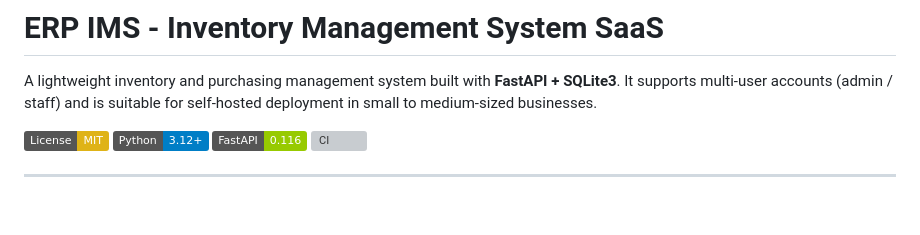
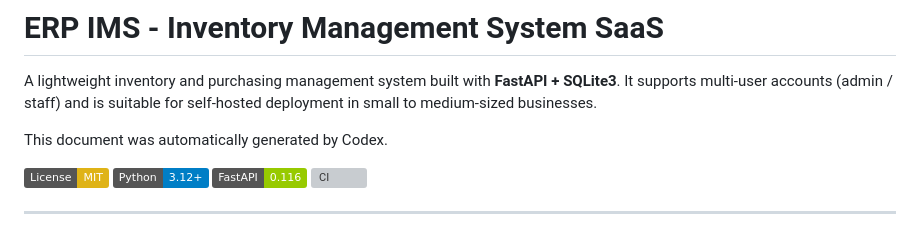
Before and after one commit to stanwu/saas-erp-ims, a Markdown page: README.md, the part around the change. Rendered like a GitHub page; badges without logos; blank space fills up the shorter version; grey boxes are pictures that could not be loaded.

Commit message:
Add Codex README generation note

```diff
--- a/README.md
+++ b/README.md
@@ -1,6 +1,8 @@
 # ERP IMS - Inventory Management System SaaS
 
 A lightweight inventory and purchasing management system built with **FastAPI + SQLite3**. It supports multi-user accounts (admin / staff) and is suitable for self-hosted deployment in small to medium-sized businesses.
+
+This document was automatically generated by Codex.
 
 [![License: MIT](https://img.shields.io/badge/License-MIT-yellow.svg)](LICENSE)
 [![Python](https://img.shields.io/badge/Python-3.12%2B-blue)](https://www.python.org/)
```
